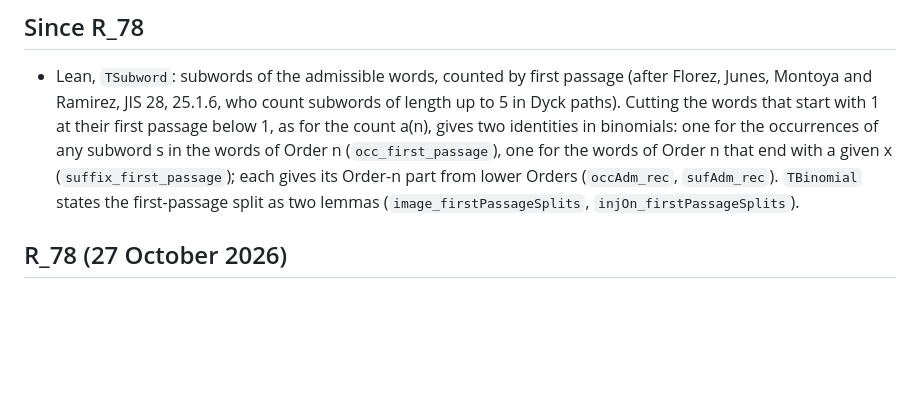
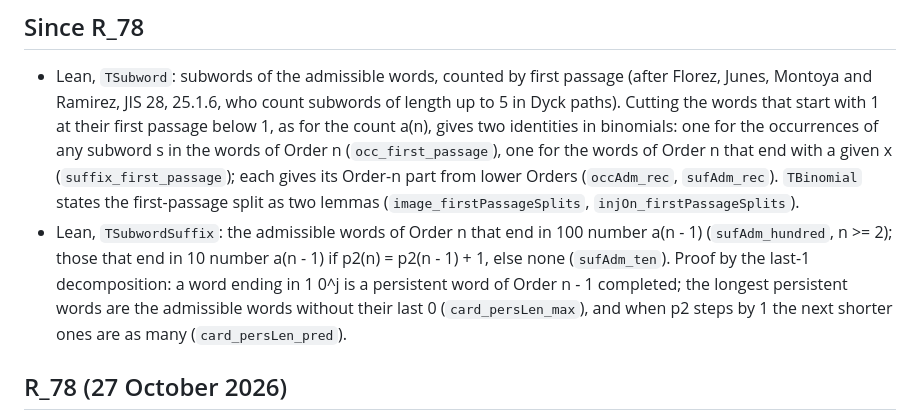
Before and after one commit to druud/Collatz-but-stop-at-the-drop, a Markdown page: CHANGES.md, the part around the change. Rendered like a GitHub page; blank space fills up the shorter version.

Commit message:
Lean: the suffixes 10 and 100 of the admissible words (TSubwordSuffix)
Co-Authored-By: Claude Opus 5.5 <noreply@anthropic.com>

```diff
--- a/CHANGES.md
+++ b/CHANGES.md
@@ -16,6 +16,14 @@ first. Version names (R_65a, R_66, ...) are the authors' own labels.
   from lower Orders (`occAdm_rec`, `sufAdm_rec`). `TBinomial`
   states the first-passage split as two lemmas
   (`image_firstPassageSplits`, `injOn_firstPassageSplits`).
+- Lean, `TSubwordSuffix`: the admissible words of Order n that
+  end in 100 number a(n - 1) (`sufAdm_hundred`, n >= 2); those
+  that end in 10 number a(n - 1) if p2(n) = p2(n - 1) + 1, else
+  none (`sufAdm_ten`). Proof by the last-1 decomposition: a word
+  ending in 1 0^j is a persistent word of Order n - 1 completed;
+  the longest persistent words are the admissible words without
+  their last 0 (`card_persLen_max`), and when p2 steps by 1 the
+  next shorter ones are as many (`card_persLen_pred`).
 
 ## R_78 (27 October 2026)
 
```
